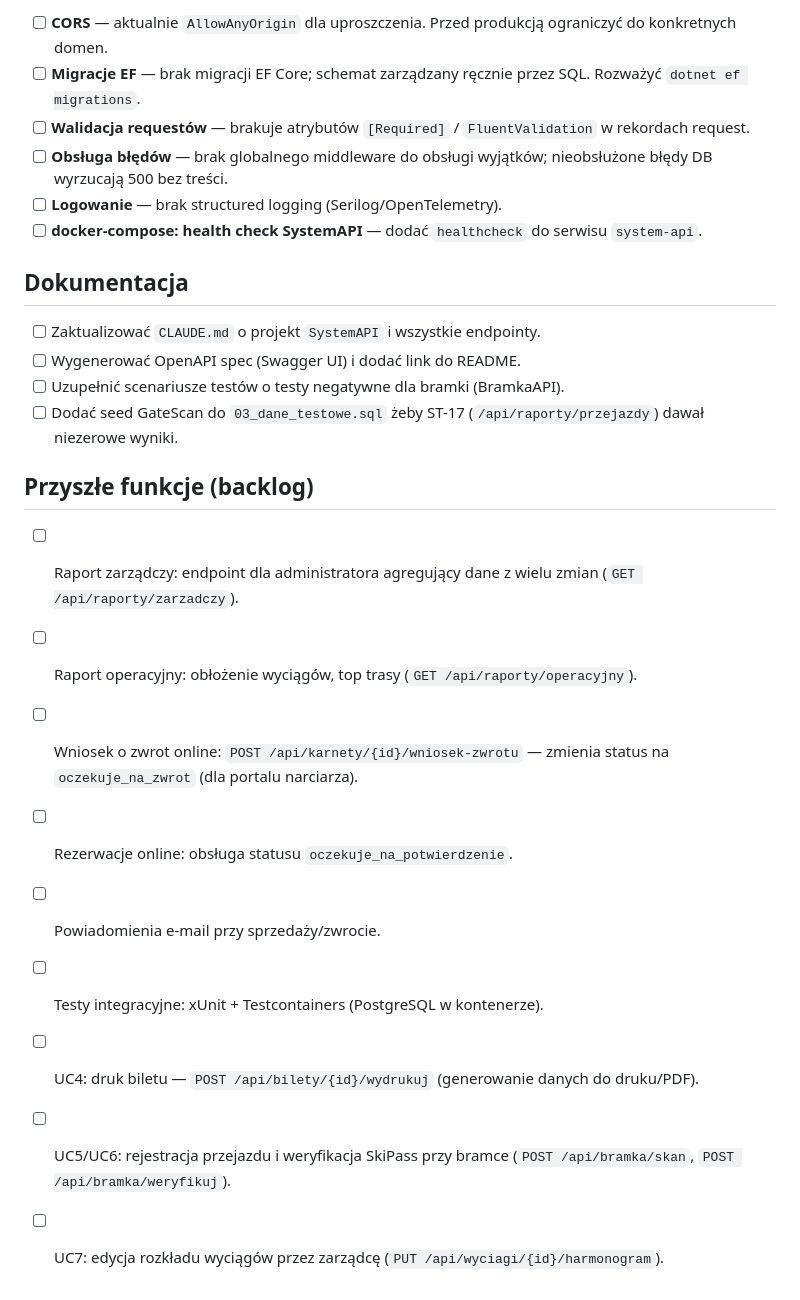
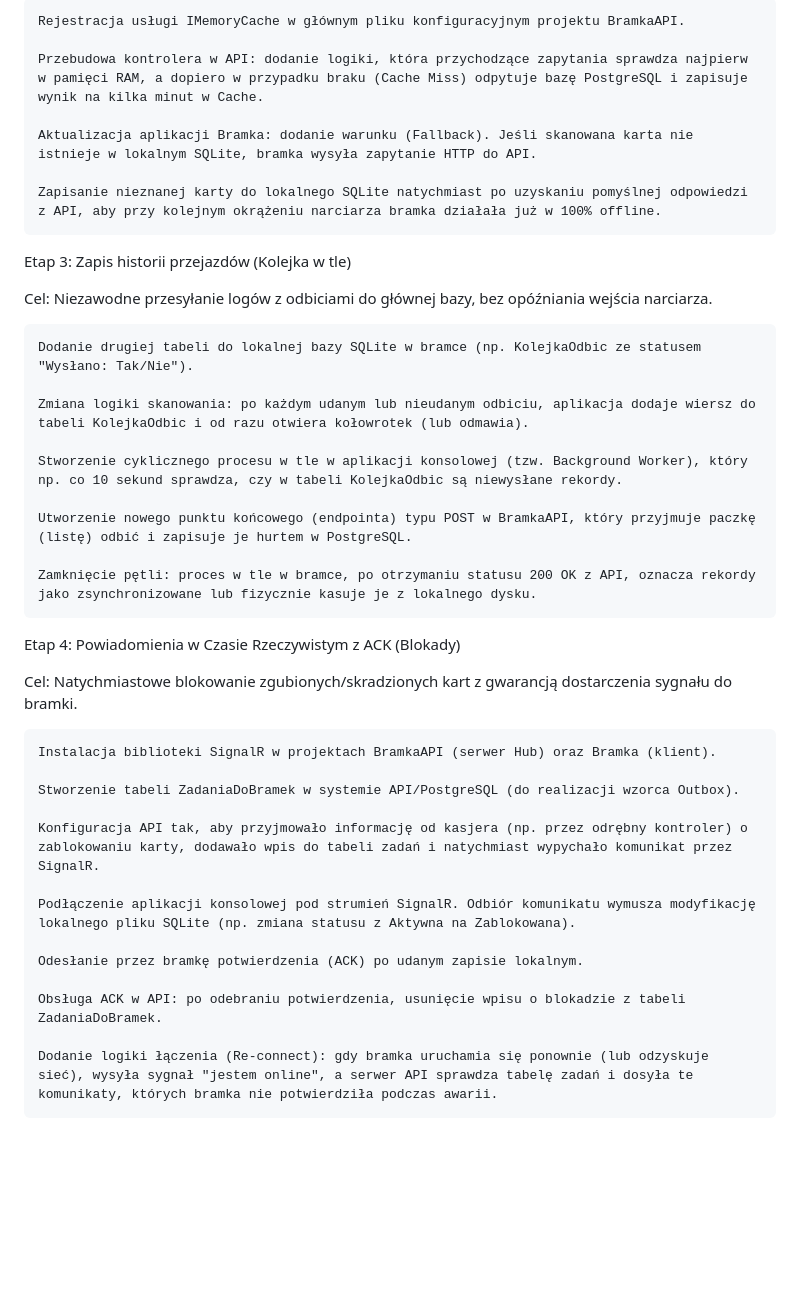
Before and after one commit to taf4you2/2026_TAB_7_WEGLORZ, a Markdown page: TODO.md, the part around one of its changes. Rendered like a GitHub page; blank space fills up the shorter version.

```diff
--- a/TODO.md
+++ b/TODO.md
@@ -46,26 +16,40 @@
 
-- [ ] **CORS** — aktualnie `AllowAnyOrigin` dla uproszczenia. Przed produkcją ograniczyć do konkretnych domen.
-- [ ] **Migracje EF** — brak migracji EF Core; schemat zarządzany ręcznie przez SQL. Rozważyć `dotnet ef migrations`.
-- [ ] **Walidacja requestów** — brakuje atrybutów `[Required]` / `FluentValidation` w rekordach request.
-- [ ] **Obsługa błędów** — brak globalnego middleware do obsługi wyjątków; nieobsłużone błędy DB wyrzucają 500 bez treści.
-- [ ] **Logowanie** — brak structured logging (Serilog/OpenTelemetry).
-- [ ] **docker-compose: health check SystemAPI** — dodać `healthcheck` do serwisu `system-api`.
+    Rejestracja usługi IMemoryCache w głównym pliku konfiguracyjnym projektu BramkaAPI.
 
-## Dokumentacja
+    Przebudowa kontrolera w API: dodanie logiki, która przychodzące zapytania sprawdza najpierw w pamięci RAM, a dopiero w przypadku braku (Cache Miss) odpytuje bazę PostgreSQL i zapisuje wynik na kilka minut w Cache.
 
-- [ ] Zaktualizować `CLAUDE.md` o projekt `SystemAPI` i wszystkie endpointy.
-- [ ] Wygenerować OpenAPI spec (Swagger UI) i dodać link do README.
-- [ ] Uzupełnić scenariusze testów o testy negatywne dla bramki (BramkaAPI).
-- [ ] Dodać seed GateScan do `03_dane_testowe.sql` żeby ST-17 (`/api/raporty/przejazdy`) dawał niezerowe wyniki.
+    Aktualizacja aplikacji Bramka: dodanie warunku (Fallback). Jeśli skanowana karta nie istnieje w lokalnym SQLite, bramka wysyła zapytanie HTTP do API.
 
-## Przyszłe funkcje (backlog)
+    Zapisanie nieznanej karty do lokalnego SQLite natychmiast po uzyskaniu pomyślnej odpowiedzi z API, aby przy kolejnym okrążeniu narciarza bramka działała już w 100% offline.
 
-- [ ] Raport zarządczy: endpoint dla administratora agregujący dane z wielu zmian (`GET /api/raporty/zarzadczy`).
-- [ ] Raport operacyjny: obłożenie wyciągów, top trasy (`GET /api/raporty/operacyjny`).
-- [ ] Wniosek o zwrot online: `POST /api/karnety/{id}/wniosek-zwrotu` — zmienia status na `oczekuje_na_zwrot` (dla portalu narciarza).
-- [ ] Rezerwacje online: obsługa statusu `oczekuje_na_potwierdzenie`.
-- [ ] Powiadomienia e-mail przy sprzedaży/zwrocie.
-- [ ] Testy integracyjne: xUnit + Testcontainers (PostgreSQL w kontenerze).
-- [ ] UC4: druk biletu — `POST /api/bilety/{id}/wydrukuj` (generowanie danych do druku/PDF).
-- [ ] UC5/UC6: rejestracja przejazdu i weryfikacja SkiPass przy bramce (`POST /api/bramka/skan`, `POST /api/bramka/weryfikuj`).
-- [ ] UC7: edycja rozkładu wyciągów przez zarządcę (`PUT /api/wyciagi/{id}/harmonogram`).
+Etap 3: Zapis historii przejazdów (Kolejka w tle)
+
+Cel: Niezawodne przesyłanie logów z odbiciami do głównej bazy, bez opóźniania wejścia narciarza.
+
+    Dodanie drugiej tabeli do lokalnej bazy SQLite w bramce (np. KolejkaOdbic ze statusem "Wysłano: Tak/Nie").
+
+    Zmiana logiki skanowania: po każdym udanym lub nieudanym odbiciu, aplikacja dodaje wiersz do tabeli KolejkaOdbic i od razu otwiera kołowrotek (lub odmawia).
+
+    Stworzenie cyklicznego procesu w tle w aplikacji konsolowej (tzw. Background Worker), który np. co 10 sekund sprawdza, czy w tabeli KolejkaOdbic są niewysłane rekordy.
+
+    Utworzenie nowego punktu końcowego (endpointa) typu POST w BramkaAPI, który przyjmuje paczkę (listę) odbić i zapisuje je hurtem w PostgreSQL.
+
+    Zamknięcie pętli: proces w tle w bramce, po otrzymaniu statusu 200 OK z API, oznacza rekordy jako zsynchronizowane lub fizycznie kasuje je z lokalnego dysku.
+
+Etap 4: Powiadomienia w Czasie Rzeczywistym z ACK (Blokady)
+
+Cel: Natychmiastowe blokowanie zgubionych/skradzionych kart z gwarancją dostarczenia sygnału do bramki.
+
+    Instalacja biblioteki SignalR w projektach BramkaAPI (serwer Hub) oraz Bramka (klient).
+
+    Stworzenie tabeli ZadaniaDoBramek w systemie API/PostgreSQL (do realizacji wzorca Outbox).
+
+    Konfiguracja API tak, aby przyjmowało informację od kasjera (np. przez odrębny kontroler) o zablokowaniu karty, dodawało wpis do tabeli zadań i natychmiast wypychało komunikat przez SignalR.
+
+    Podłączenie aplikacji konsolowej pod strumień SignalR. Odbiór komunikatu wymusza modyfikację lokalnego pliku SQLite (np. zmiana statusu z Aktywna na Zablokowana).
+
+    Odesłanie przez bramkę potwierdzenia (ACK) po udanym zapisie lokalnym.
+
+    Obsługa ACK w API: po odebraniu potwierdzenia, usunięcie wpisu o blokadzie z tabeli ZadaniaDoBramek.
+
+    Dodanie logiki łączenia (Re-connect): gdy bramka uruchamia się ponownie (lub odzyskuje sieć), wysyła sygnał "jestem online", a serwer API sprawdza tabelę zadań i dosyła te komunikaty, których bramka nie potwierdziła podczas awarii.
```
Also changed, not shown: other parts of TODO.md (+8 -38 lines).
